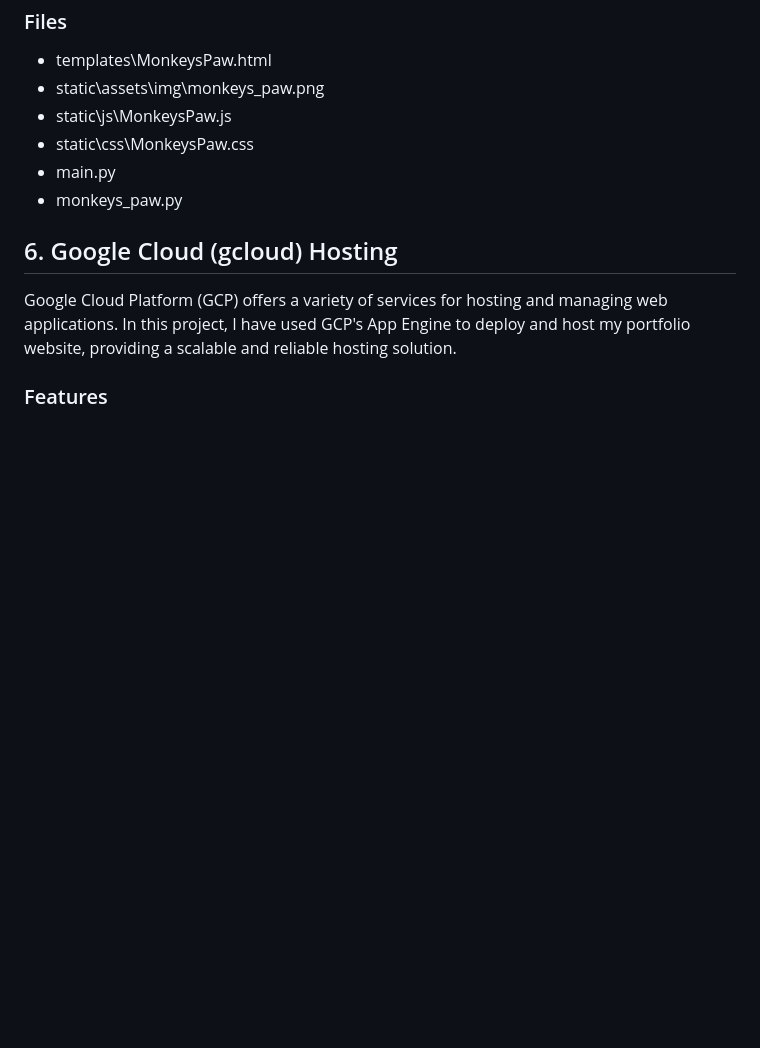
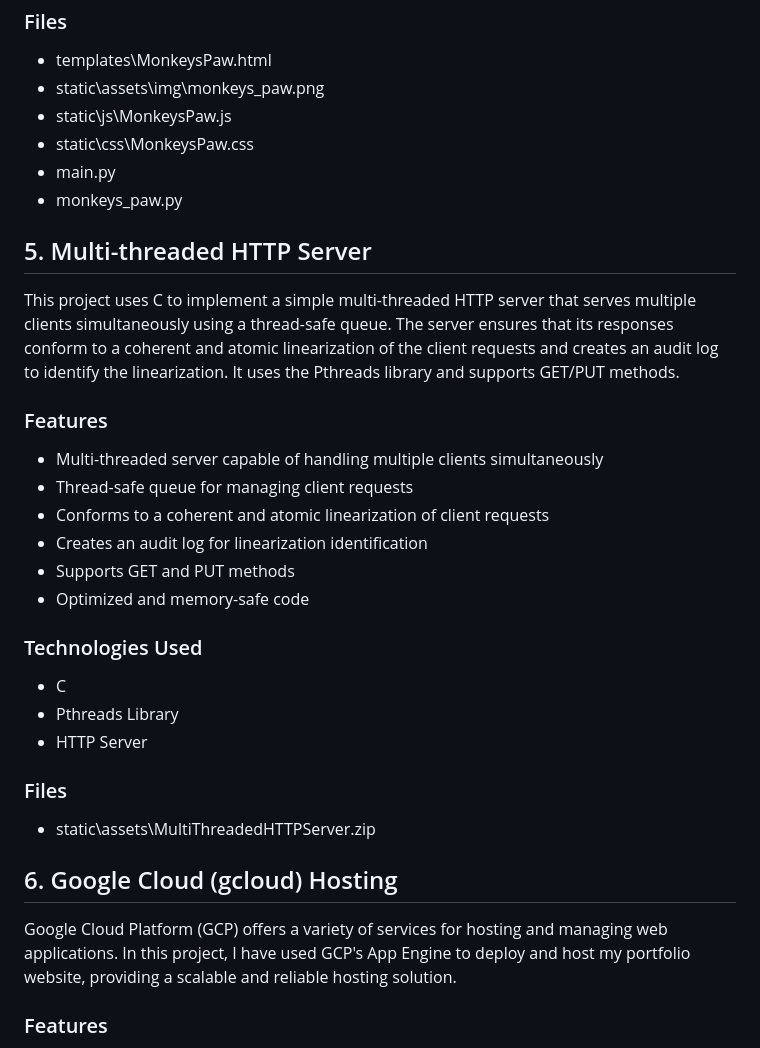
Before and after one commit to DennisKoshta/PortfolioWebsite, a Markdown page: README.md, the part around the change. Rendered like a GitHub page; blank space fills up the shorter version.

Commit message:
Added http_server section to README.md

```diff
--- a/README.md
+++ b/README.md
@@ -123,6 +123,29 @@ The Monkey's Paw is an interactive web application that generates unexpected out
 - main.py
 - monkeys_paw.py
 
+## 5. Multi-threaded HTTP Server
+
+This project uses C to implement a simple multi-threaded HTTP server that serves multiple clients simultaneously using a thread-safe queue. The server ensures that its responses conform to a coherent and atomic linearization of the client requests and creates an audit log to identify the linearization. It uses the Pthreads library and supports GET/PUT methods.
+
+### Features
+
+- Multi-threaded server capable of handling multiple clients simultaneously
+- Thread-safe queue for managing client requests
+- Conforms to a coherent and atomic linearization of client requests
+- Creates an audit log for linearization identification
+- Supports GET and PUT methods
+- Optimized and memory-safe code
+
+### Technologies Used
+
+- C
+- Pthreads Library
+- HTTP Server
+
+### Files
+
+- static\assets\MultiThreadedHTTPServer.zip
+
 ## 6. Google Cloud (gcloud) Hosting
 
 Google Cloud Platform (GCP) offers a variety of services for hosting and managing web applications. In this project, I have used GCP's App Engine to deploy and host my portfolio website, providing a scalable and reliable hosting solution.
```
